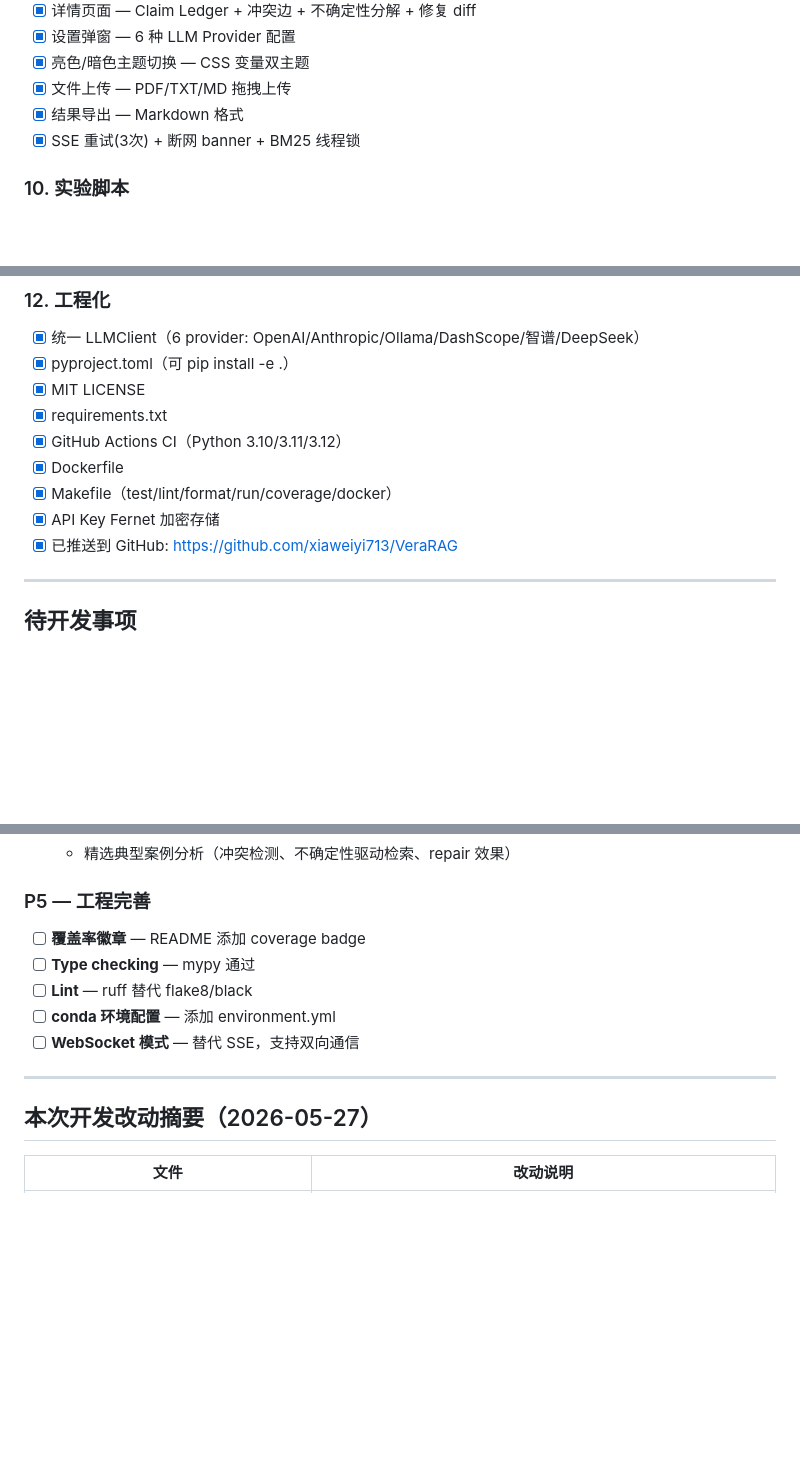
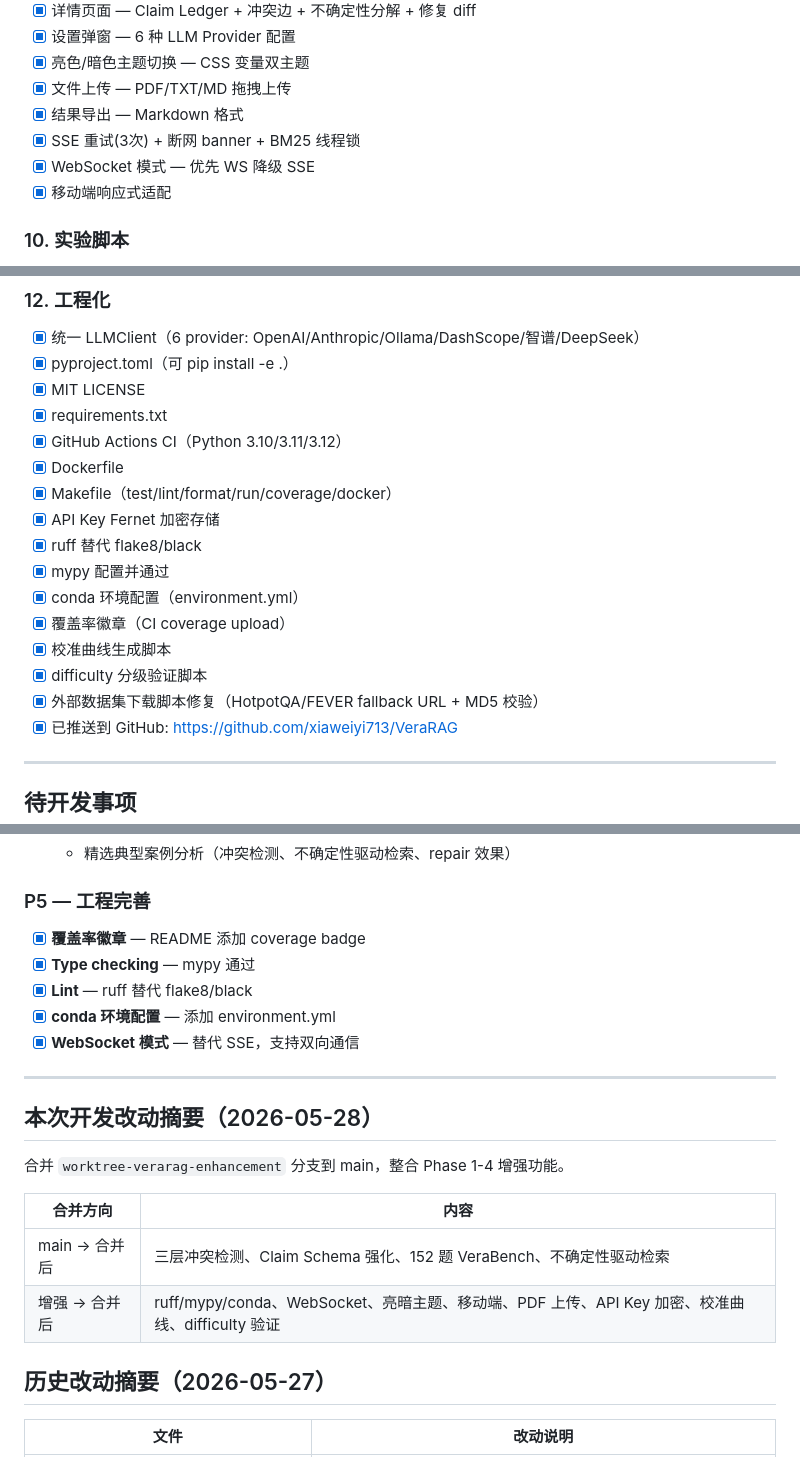
Before and after one commit to xiaweiyi713/VeraRAG, a Markdown page: DEV_PROGRESS.md, 3 parts joined by grey strips. Drawn GitHub-style; blank space fills up the shorter version.

Commit message:
docs: 更新 DEV_PROGRESS.md，反映增强分支合并后的最新状态

```diff
--- a/DEV_PROGRESS.md
+++ b/DEV_PROGRESS.md
@@ -91,6 +91,8 @@
 - [x] 文件上传 — PDF/TXT/MD 拖拽上传
 - [x] 结果导出 — Markdown 格式
 - [x] SSE 重试(3次) + 断网 banner + BM25 线程锁
+- [x] WebSocket 模式 — 优先 WS 降级 SSE
+- [x] 移动端响应式适配
 
 ### 10. 实验脚本
 - [x] `run_verabench.py` — VeraBench 评测（demo/full 模式），自动索引语料，输出 ECE/Brier
@@ -127,6 +129,13 @@
 - [x] Dockerfile
 - [x] Makefile（test/lint/format/run/coverage/docker）
 - [x] API Key Fernet 加密存储
+- [x] ruff 替代 flake8/black
+- [x] mypy 配置并通过
+- [x] conda 环境配置（environment.yml）
+- [x] 覆盖率徽章（CI coverage upload）
+- [x] 校准曲线生成脚本
+- [x] difficulty 分级验证脚本
+- [x] 外部数据集下载脚本修复（HotpotQA/FEVER fallback URL + MD5 校验）
 - [x] 已推送到 GitHub: https://github.com/xiaweiyi713/VeraRAG
 
 ---
@@ -228,15 +237,24 @@
 
 ### P5 — 工程完善
 
-- [ ] **覆盖率徽章** — README 添加 coverage badge
-- [ ] **Type checking** — mypy 通过
-- [ ] **Lint** — ruff 替代 flake8/black
-- [ ] **conda 环境配置** — 添加 environment.yml
-- [ ] **WebSocket 模式** — 替代 SSE，支持双向通信
+- [x] **覆盖率徽章** — README 添加 coverage badge
+- [x] **Type checking** — mypy 通过
+- [x] **Lint** — ruff 替代 flake8/black
+- [x] **conda 环境配置** — 添加 environment.yml
+- [x] **WebSocket 模式** — 替代 SSE，支持双向通信
 
 ---
 
-## 本次开发改动摘要（2026-05-27）
+## 本次开发改动摘要（2026-05-28）
+
+合并 `worktree-verarag-enhancement` 分支到 main，整合 Phase 1-4 增强功能。
+
+| 合并方向 | 内容 |
+|---------|------|
+| main → 合并后 | 三层冲突检测、Claim Schema 强化、152 题 VeraBench、不确定性驱动检索 |
+| 增强 → 合并后 | ruff/mypy/conda、WebSocket、亮暗主题、移动端、PDF 上传、API Key 加密、校准曲线、difficulty 验证 |
+
+## 历史改动摘要（2026-05-27）
 
 | 文件 | 改动说明 |
 |------|---------|
```
Also changed, not shown: other parts of DEV_PROGRESS.md (+1 -1 lines).
